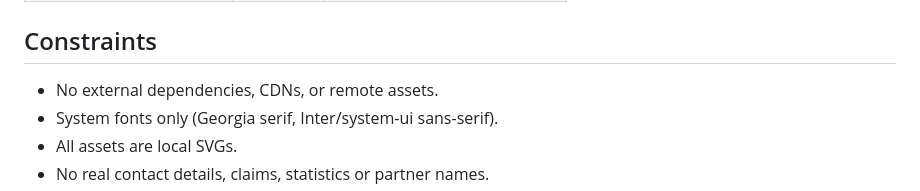
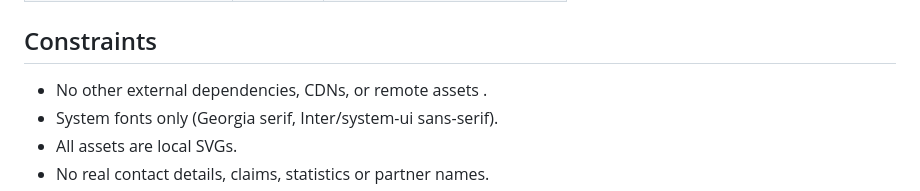
Before and after one commit to pafoi/pafoi-main-site, a Markdown page: README.md, the part around the change. GitHub-like rendering.

Commit message:
Fix wording in constraints about external dependencies
Corrected phrasing in constraints section.

```diff
--- a/README.md
+++ b/README.md
@@ -75,7 +75,7 @@ Edit `styles.css` under `:root` to restyle:
 
 ## Constraints
 
-- No external dependencies, CDNs, or remote assets.
+- No other external dependencies, CDNs, or remote assets .
 - System fonts only (Georgia serif, Inter/system-ui sans-serif).
 - All assets are local SVGs.
 - No real contact details, claims, statistics or partner names.
```
